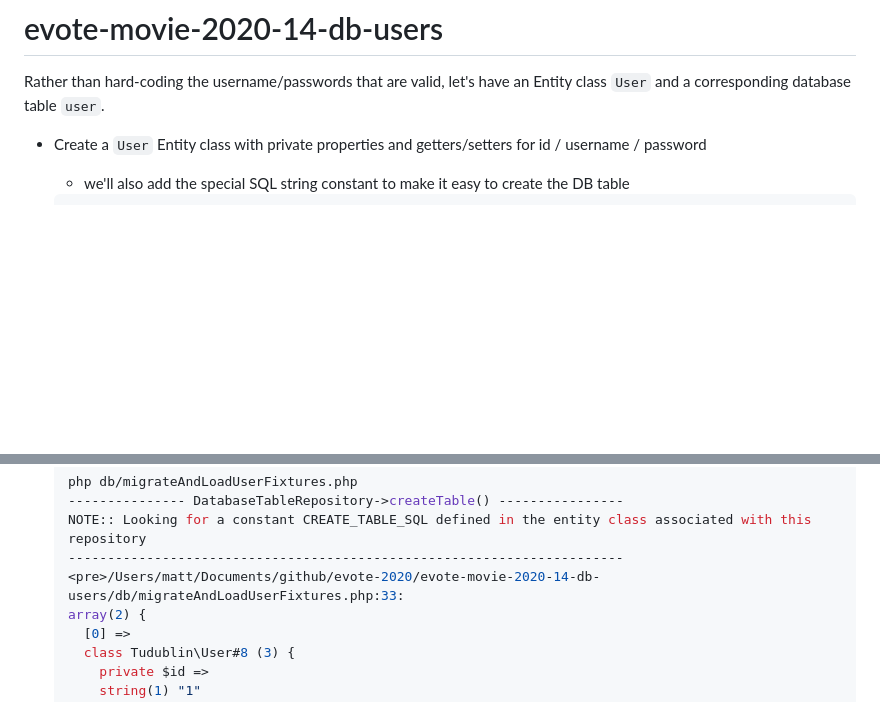
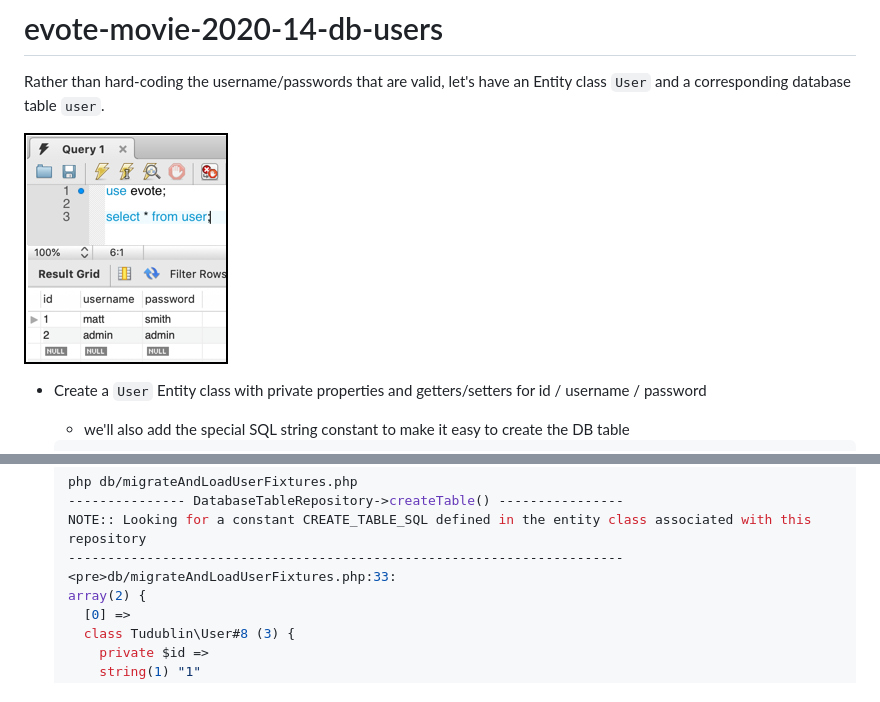
Before and after one commit to dr-matt-smith/evote-movie-2020-14-db-users, a Markdown page: README.md, 2 parts joined by grey strips. GitHub-like rendering; pictures changed too: screenshots/db_users.png (added); blank space fills up the shorter version.

Commit message:
added DB screeshot

```diff
--- a/README.md
+++ b/README.md
@@ -1,6 +1,8 @@
 # evote-movie-2020-14-db-users
 
 Rather than hard-coding the username/passwords that are valid, let's have an Entity class `User` and a corresponding database table `user`.
+
+![users in DB](screenshots/db_users.png)
 
 - Create a `User` Entity class with private properties and getters/setters for id / username / password
 
@@ -164,7 +166,7 @@ Rather than hard-coding the username/passwords that are valid, let's have an Ent
     --------------- DatabaseTableRepository->createTable() ----------------
     NOTE:: Looking for a constant CREATE_TABLE_SQL defined in the entity class associated with this repository
     -----------------------------------------------------------------------
-    <pre>/Users/matt/Documents/github/evote-2020/evote-movie-2020-14-db-users/db/migrateAndLoadUserFixtures.php:33:
+    <pre>db/migrateAndLoadUserFixtures.php:33:
     array(2) {
       [0] =>
       class Tudublin\User#8 (3) {
```
